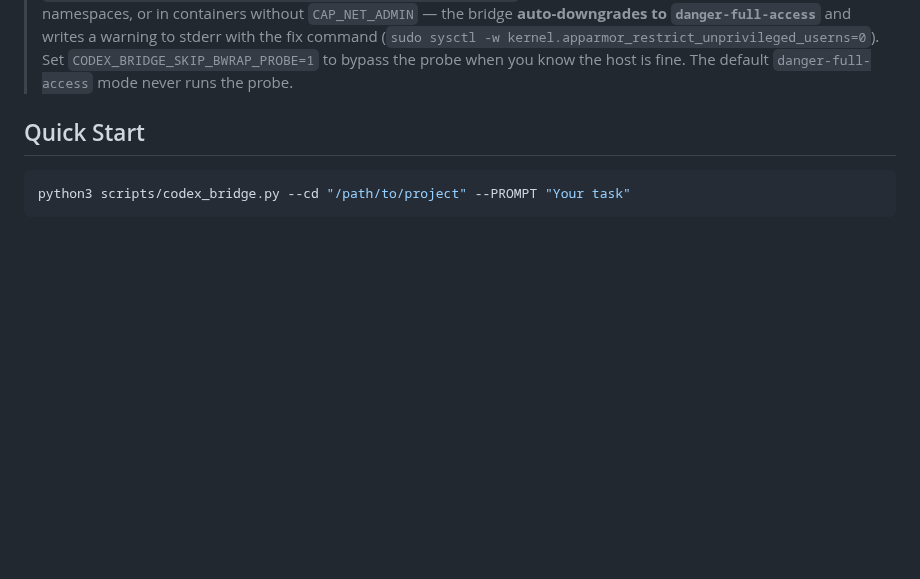
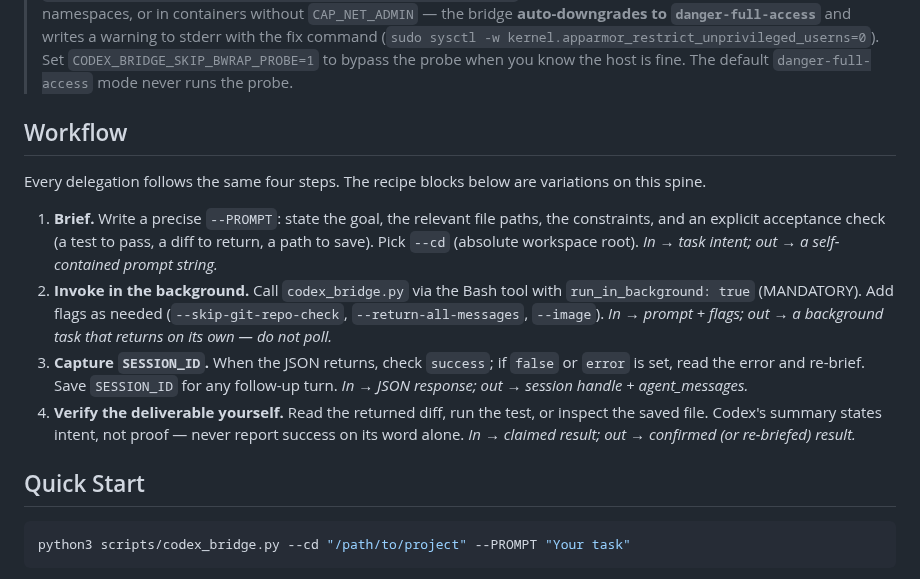
Before and after one commit to SipengXie2024/superpower-writing, a Markdown page: skills/collaborating-with-codex/SKILL.md, the part around the change. Drawn GitHub-style; blank space fills up the shorter version.

Commit message:
optimize(collaborating-with-codex): four-step numbered workflow spine (brief→invoke→session→verify) [darwin 72.4→78.7]

```diff
--- a/skills/collaborating-with-codex/SKILL.md
+++ b/skills/collaborating-with-codex/SKILL.md
@@ -18,6 +18,15 @@ description: Use when delegating coding work — prototyping, debugging, bug ana
 > fix command (`sudo sysctl -w kernel.apparmor_restrict_unprivileged_userns=0`). Set
 > `CODEX_BRIDGE_SKIP_BWRAP_PROBE=1` to bypass the probe when you know the host is fine. The
 > default `danger-full-access` mode never runs the probe.
+
+## Workflow
+
+Every delegation follows the same four steps. The recipe blocks below are variations on this spine.
+
+1. **Brief.** Write a precise `--PROMPT`: state the goal, the relevant file paths, the constraints, and an explicit acceptance check (a test to pass, a diff to return, a path to save). Pick `--cd` (absolute workspace root). *In → task intent; out → a self-contained prompt string.*
+2. **Invoke in the background.** Call `codex_bridge.py` via the Bash tool with `run_in_background: true` (MANDATORY). Add flags as needed (`--skip-git-repo-check`, `--return-all-messages`, `--image`). *In → prompt + flags; out → a background task that returns on its own — do not poll.*
+3. **Capture `SESSION_ID`.** When the JSON returns, check `success`; if `false` or `error` is set, read the error and re-brief. Save `SESSION_ID` for any follow-up turn. *In → JSON response; out → session handle + agent_messages.*
+4. **Verify the deliverable yourself.** Read the returned diff, run the test, or inspect the saved file. Codex's summary states intent, not proof — never report success on its word alone. *In → claimed result; out → confirmed (or re-briefed) result.*
 
 ## Quick Start
 
```
